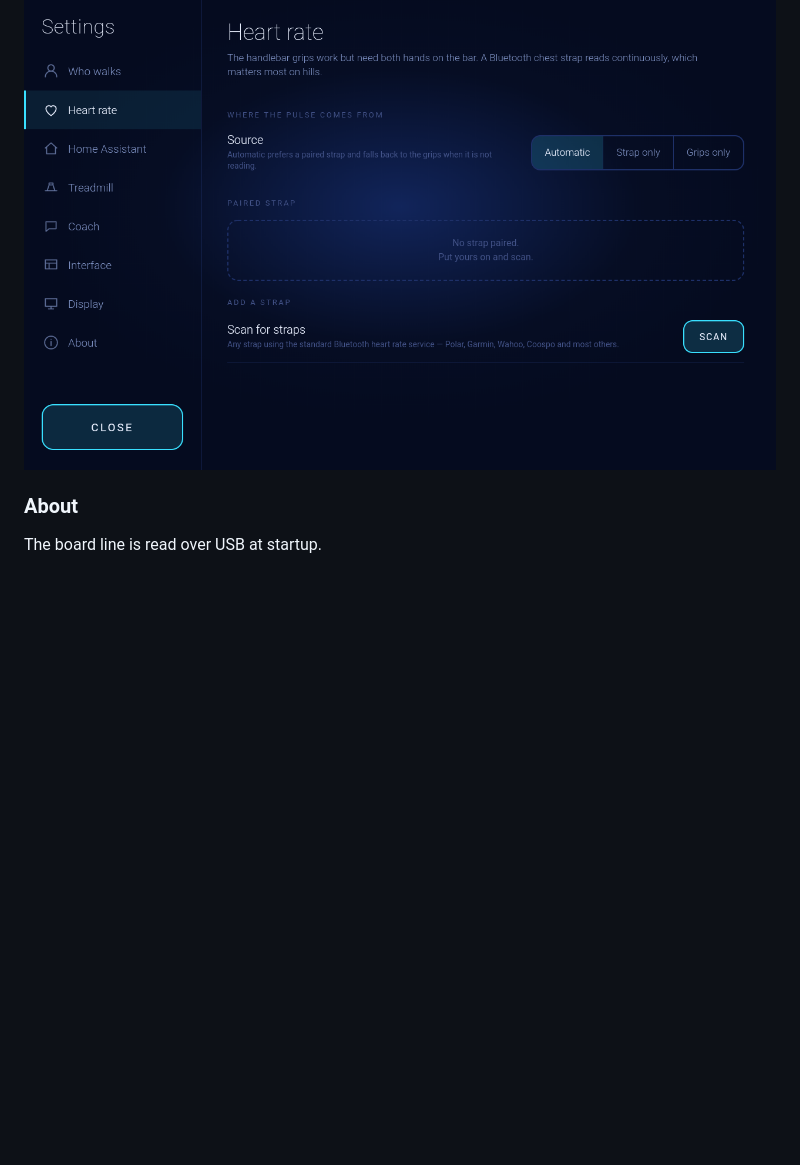
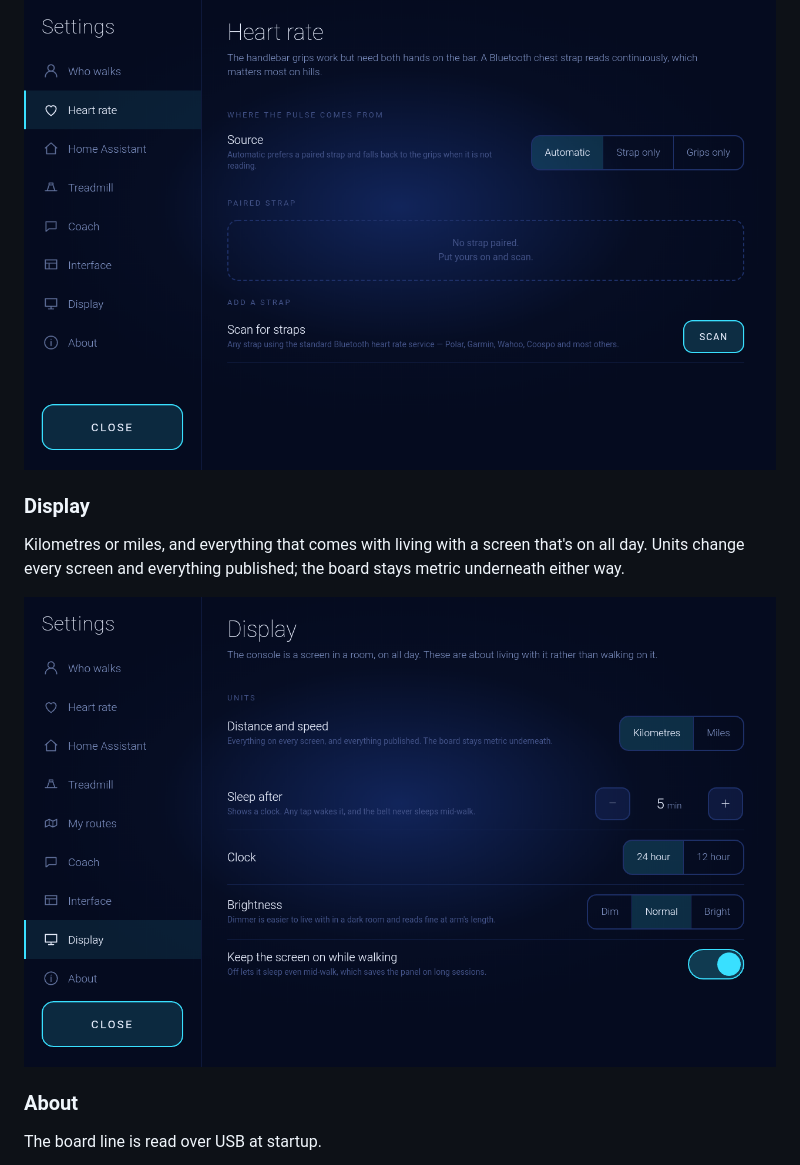
Before and after one commit to 1h8fulkat/strideApp, a Markdown page: docs/GALLERY.md, the part around the change. Rendered like a GitHub page; pictures changed too: docs/screenshots/settings-display.png (added); blank space fills up the shorter version.

Commit message:
Show the units switch, since asking for it was easier than finding it
Screenshot of Settings, Display, taken off the console at 1280x800 like
the rest of them, and a gallery entry to go with it. Somebody offered
to write a feature that already shipped, which is a documentation
problem rather than a code one.

Co-Authored-By: Claude Opus 5 <noreply@anthropic.com>
Claude-Session: https://claude.ai/code/session_01V2GKKTFtpoMF9qk7sU6i8P

```diff
--- a/docs/GALLERY.md
+++ b/docs/GALLERY.md
@@ -60,6 +60,13 @@ filters on service UUID, not brand, so most straps work.
 
 ![Heart rate](screenshots/settings-heart-rate.png)
 
+### Display
+Kilometres or miles, and everything that comes with living with a screen
+that's on all day. Units change every screen and everything published; the
+board stays metric underneath either way.
+
+![Display](screenshots/settings-display.png)
+
 ### About
 The board line is read over USB at startup.
 
```
